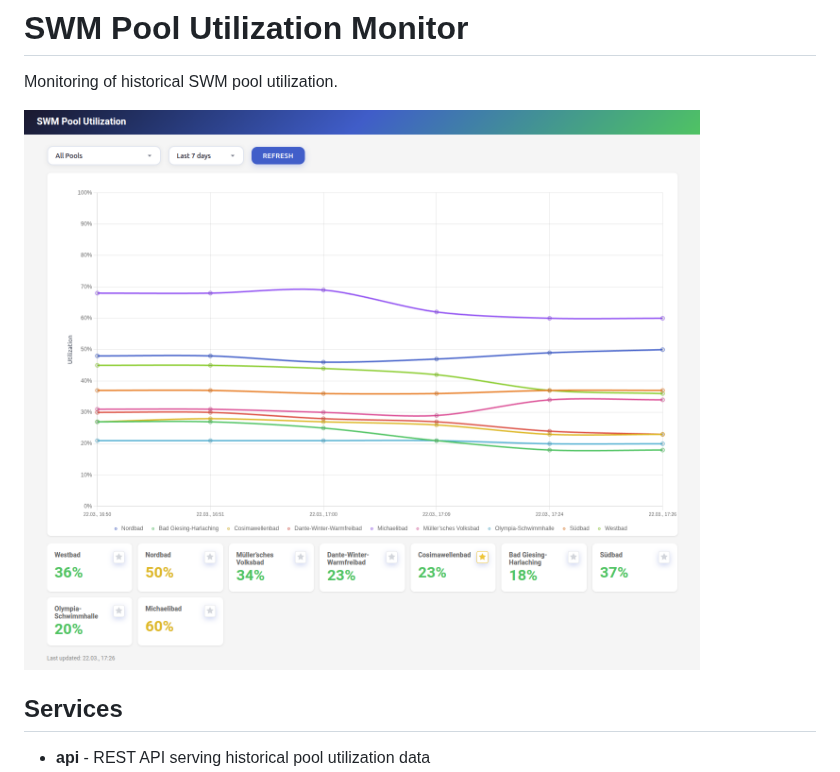
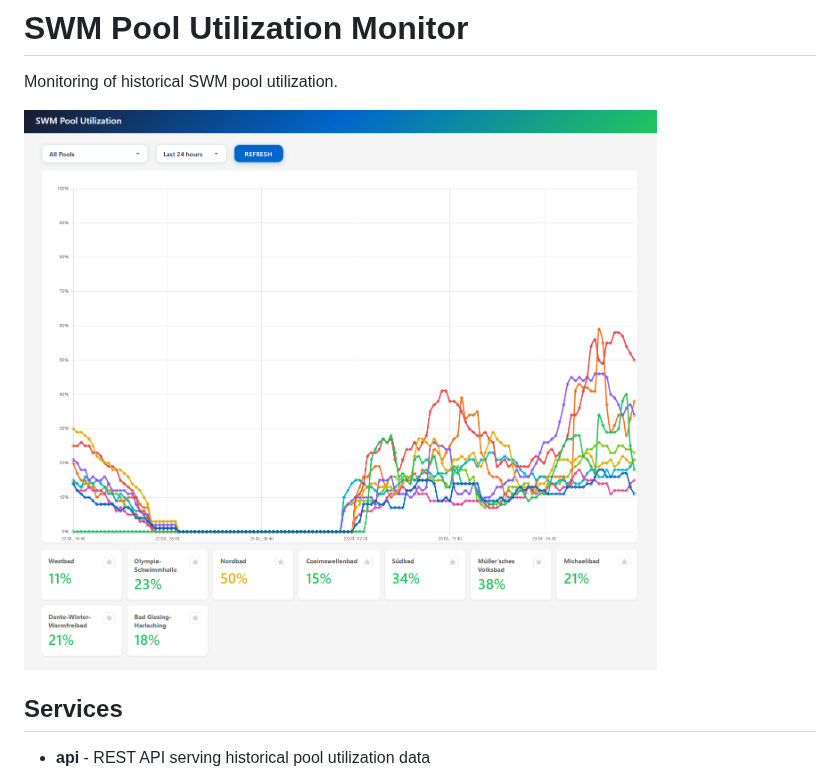
Before and after one commit to DominikGithub/swm_pool_utility, a Markdown page: README.md, the part around the change. GitHub-like rendering; pictures changed too: res/pool_dashboard_20260322.png (deleted), res/pool_dashboard_20260323.png (added).

Commit message:
Docs patch 1 (#2)
* update docs img

* Update img ref in README

Updated the pool dashboard image to the latest version.

* Delete res/pool_dashboard_20260322.png

```diff
--- a/README.md
+++ b/README.md
@@ -2,7 +2,7 @@
 
 Monitoring of historical SWM pool utilization.
 
-[![Pool Dashboard](res/pool_dashboard_20260322.png)](http://grid.resolve.bar:8086/)
+[![Pool Dashboard](res/pool_dashboard_20260323.png)](http://grid.resolve.bar:8086/)
 
 
 ## Services
```
